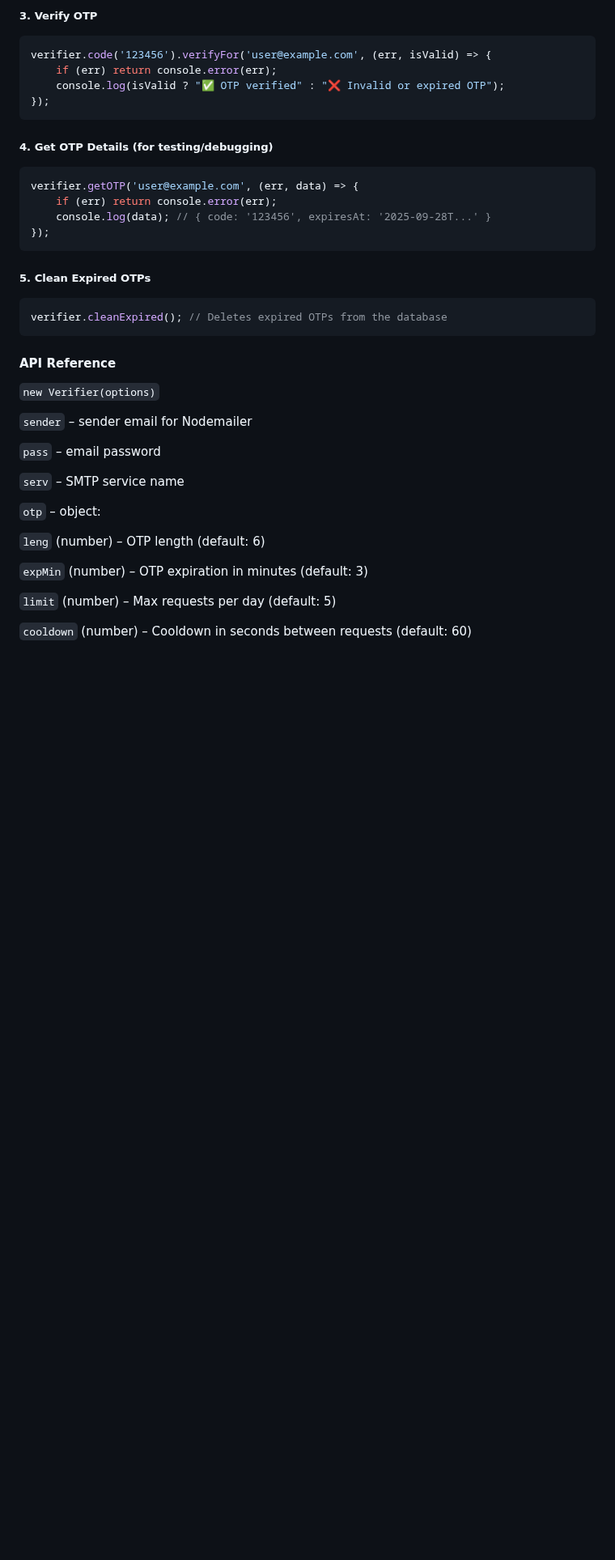
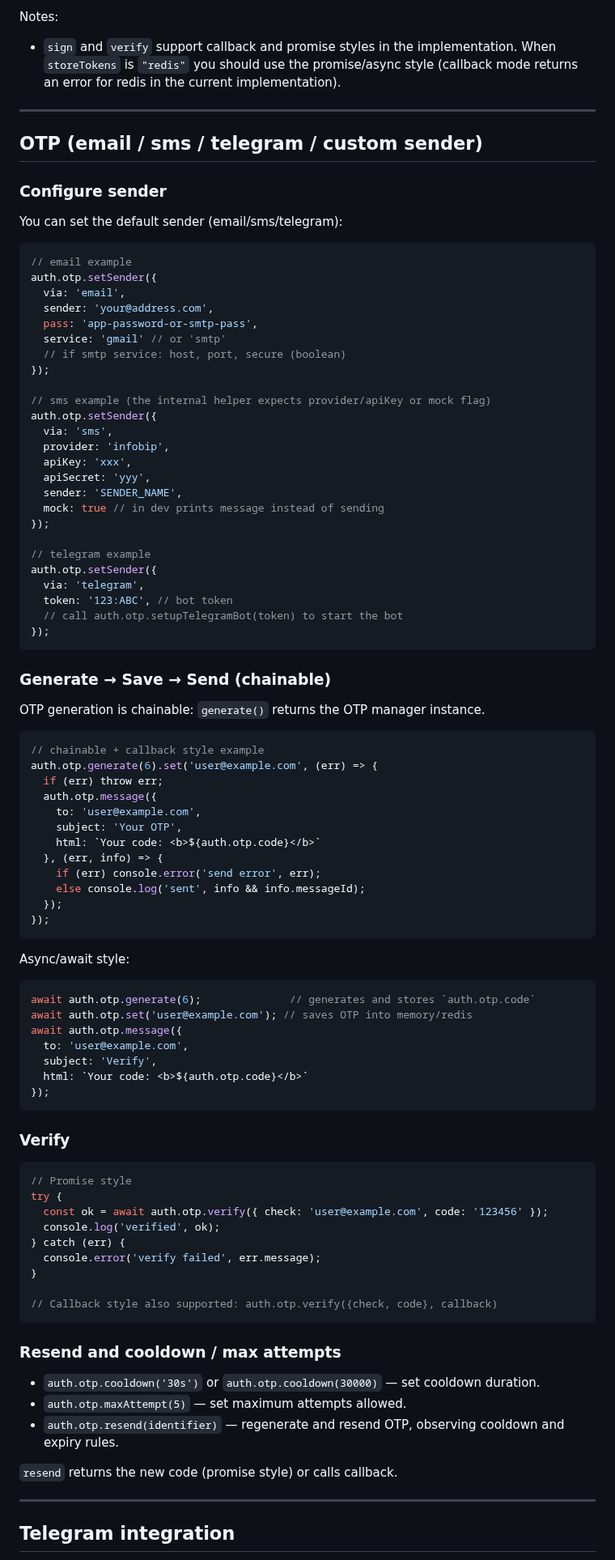
Before and after one commit to Jahongir2007/auth-verify, a Markdown page: README.md, the part around one of its changes. Shown at 81% size. Drawn GitHub-style; blank space fills up the shorter version.

````diff
--- a/README.md
+++ b/README.md
@@ -51,38 +73,98 @@ verifier
 ```
-##### 3. Verify OTP
+
+Notes:
+- `sign` and `verify` support callback and promise styles in the implementation. When `storeTokens` is `"redis"` you should use the promise/async style (callback mode returns an error for redis in the current implementation).
+
+---
+
+## OTP (email / sms / telegram / custom sender)
+
+### Configure sender
+
+You can set the default sender (email/sms/telegram):
+
 ```js
-verifier.code('123456').verifyFor('user@example.com', (err, isValid) => {
-    if (err) return console.error(err);
-    console.log(isValid ? "✅ OTP verified" : "❌ Invalid or expired OTP");
+// email example
+auth.otp.setSender({
+  via: 'email',
+  sender: 'your@address.com',
+  pass: 'app-password-or-smtp-pass',
+  service: 'gmail' // or 'smtp'
+  // if smtp service: host, port, secure (boolean)
+});
+
+// sms example (the internal helper expects provider/apiKey or mock flag)
+auth.otp.setSender({
+  via: 'sms',
+  provider: 'infobip',
+  apiKey: 'xxx',
+  apiSecret: 'yyy',
+  sender: 'SENDER_NAME',
+  mock: true // in dev prints message instead of sending
+});
+
+// telegram example
+auth.otp.setSender({
+  via: 'telegram',
+  token: '123:ABC', // bot token
+  // call auth.otp.setupTelegramBot(token) to start the bot
 });
 ```
-##### 4. Get OTP Details (for testing/debugging)
+
+### Generate → Save → Send (chainable)
+
+OTP generation is chainable: `generate()` returns the OTP manager instance.
+
 ```js
-verifier.getOTP('user@example.com', (err, data) => {
-    if (err) return console.error(err);
-    console.log(data); // { code: '123456', expiresAt: '2025-09-28T...' }
+// chainable + callback style example
+auth.otp.generate(6).set('user@example.com', (err) => {
+  if (err) throw err;
+  auth.otp.message({
+    to: 'user@example.com',
+    subject: 'Your OTP',
+    html: `Your code: <b>${auth.otp.code}</b>`
+  }, (err, info) => {
+    if (err) console.error('send error', err);
+    else console.log('sent', info && info.messageId);
+  });
 });
 ```
-##### 5. Clean Expired OTPs
+
+Async/await style:
+
 ```js
-verifier.cleanExpired(); // Deletes expired OTPs from the database
+await auth.otp.generate(6);              // generates and stores `auth.otp.code`
+await auth.otp.set('user@example.com'); // saves OTP into memory/redis
+await auth.otp.message({
+  to: 'user@example.com',
+  subject: 'Verify',
+  html: `Your code: <b>${auth.otp.code}</b>`
+});
 ```
-#### API Reference
-`new Verifier(options)`
 
-`sender` – sender email for Nodemailer
+### Verify
 
-`pass` – email password
+```js
+// Promise style
+try {
+  const ok = await auth.otp.verify({ check: 'user@example.com', code: '123456' });
+  console.log('verified', ok);
+} catch (err) {
+  console.error('verify failed', err.message);
+}
 
-`serv` – SMTP service name
+// Callback style also supported: auth.otp.verify({check, code}, callback)
+```
 
-`otp` – object:
+### Resend and cooldown / max attempts
 
-`leng` (number) – OTP length (default: 6)
+- `auth.otp.cooldown('30s')` or `auth.otp.cooldown(30000)` — set cooldown duration.
+- `auth.otp.maxAttempt(5)` — set maximum attempts allowed.
+- `auth.otp.resend(identifier)` — regenerate and resend OTP, observing cooldown and expiry rules.
 
-`expMin` (number) – OTP expiration in minutes (default: 3)
+`resend` returns the new code (promise style) or calls callback.
 
-`limit` (number) – Max requests per day (default: 5)
+---
 
-`cooldown` (number) – Cooldown in seconds between requests (default: 60)
+## Telegram integration
 
````
Also changed, not shown: other parts of README.md (+132 -49 lines).
